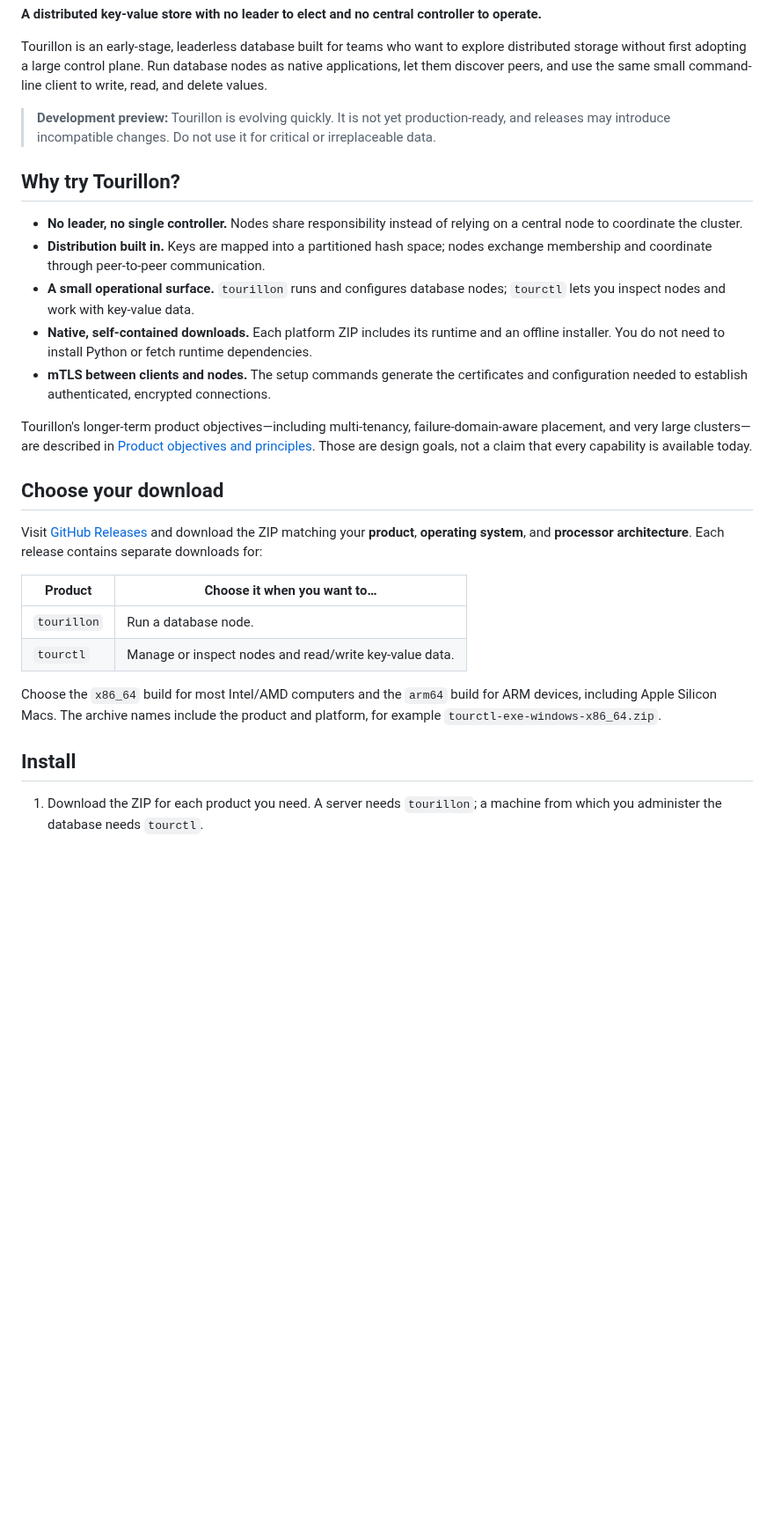
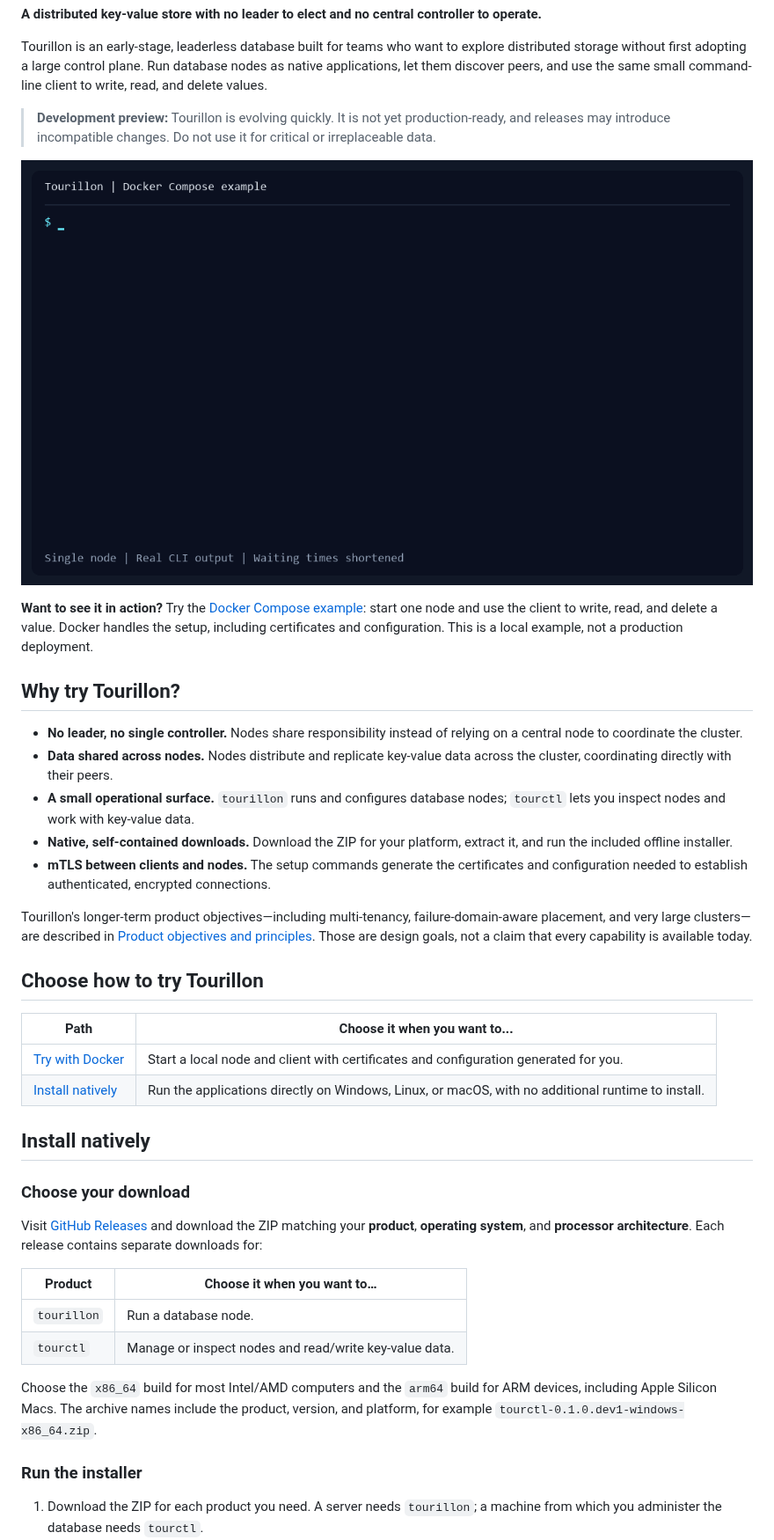
Before and after one commit to mistersouls/tourillon, a Markdown page: README.md, the part around one of its changes. Shown at 88% size. Rendered like a GitHub page; pictures changed too: docs/assets/tourillon.gif (added); blank space fills up the shorter version.

Commit message:
add Docker Compose example and recording script

```diff
--- a/README.md
+++ b/README.md
@@ -12,17 +12,24 @@ same small command-line client to write, read, and delete values.
 > production-ready, and releases may introduce incompatible changes. Do not
 > use it for critical or irreplaceable data.
 
+[![Single-node Docker Compose example: start Tourillon, write a value, and read it back.](docs/assets/tourillon.gif)](examples/docker/README.md)
+
+**Want to see it in action?** Try the
+[Docker Compose example](examples/docker/README.md): start one node and use
+the client to write, read, and delete a value. Docker handles the setup,
+including certificates and configuration. This is a local example, not a
+production deployment.
+
 ## Why try Tourillon?
 
 - **No leader, no single controller.** Nodes share responsibility instead of
   relying on a central node to coordinate the cluster.
-- **Distribution built in.** Keys are mapped into a partitioned hash space;
-  nodes exchange membership and coordinate through peer-to-peer communication.
+- **Data shared across nodes.** Nodes distribute and replicate key-value data
+  across the cluster, coordinating directly with their peers.
 - **A small operational surface.** `tourillon` runs and configures database
   nodes; `tourctl` lets you inspect nodes and work with key-value data.
-- **Native, self-contained downloads.** Each platform ZIP includes its runtime
-  and an offline installer. You do not need to install Python or fetch runtime
-  dependencies.
+- **Native, self-contained downloads.** Download the ZIP for your platform,
+  extract it, and run the included offline installer.
 - **mTLS between clients and nodes.** The setup commands generate the
   certificates and configuration needed to establish authenticated,
   encrypted connections.
@@ -32,7 +39,16 @@ failure-domain-aware placement, and very large clusters—are described in
 [Product objectives and principles](docs/PRINCIPLES.md). Those are design
 goals, not a claim that every capability is available today.
 
-## Choose your download
+## Choose how to try Tourillon
+
+| Path | Choose it when you want to... |
+| --- | --- |
+| [Try with Docker](examples/docker/README.md) | Start a local node and client with certificates and configuration generated for you. |
+| [Install natively](#install-natively) | Run the applications directly on Windows, Linux, or macOS, with no additional runtime to install. |
+
+## Install natively
+
+### Choose your download
 
 Visit [GitHub Releases](https://github.com/mistersouls/tourillon/releases) and
 download the ZIP matching your **product**, **operating system**, and
@@ -45,9 +61,10 @@ download the ZIP matching your **product**, **operating system**, and
 
 Choose the `x86_64` build for most Intel/AMD computers and the `arm64` build
 for ARM devices, including Apple Silicon Macs. The archive names include the
-product and platform, for example `tourctl-exe-windows-x86_64.zip`.
+product, version, and platform, for example
+`tourctl-0.1.0.dev1-windows-x86_64.zip`.
 
-## Install
+### Run the installer
 
 1. Download the ZIP for each product you need. A server needs `tourillon`; a
    machine from which you administer the database needs `tourctl`.
```
Also changed, not shown: other parts of README.md (+2 -2 lines), docs/DEVELOPMENT.md (+28 -0 lines), examples/docker/README.md (added, +56 -0 lines), 7 other files.
